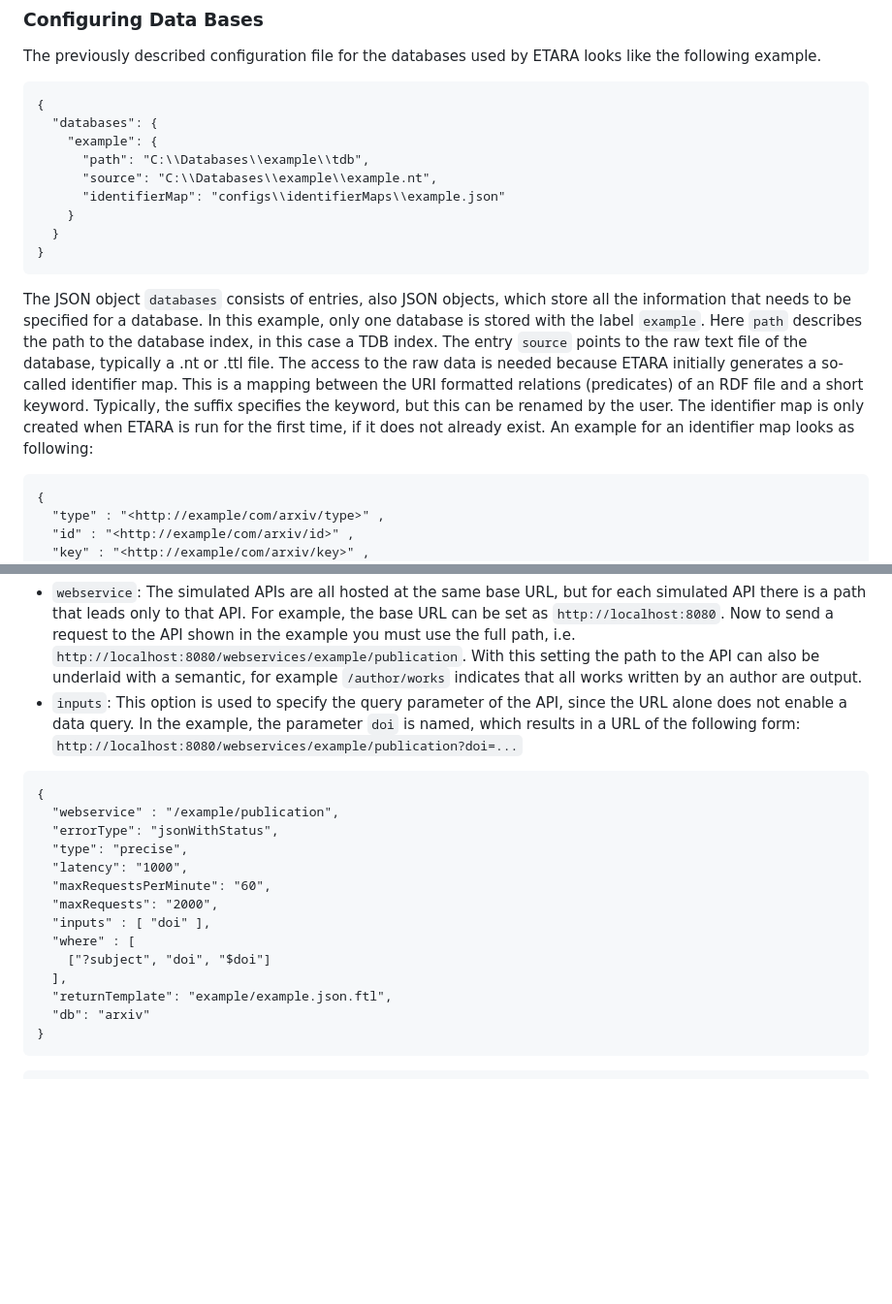
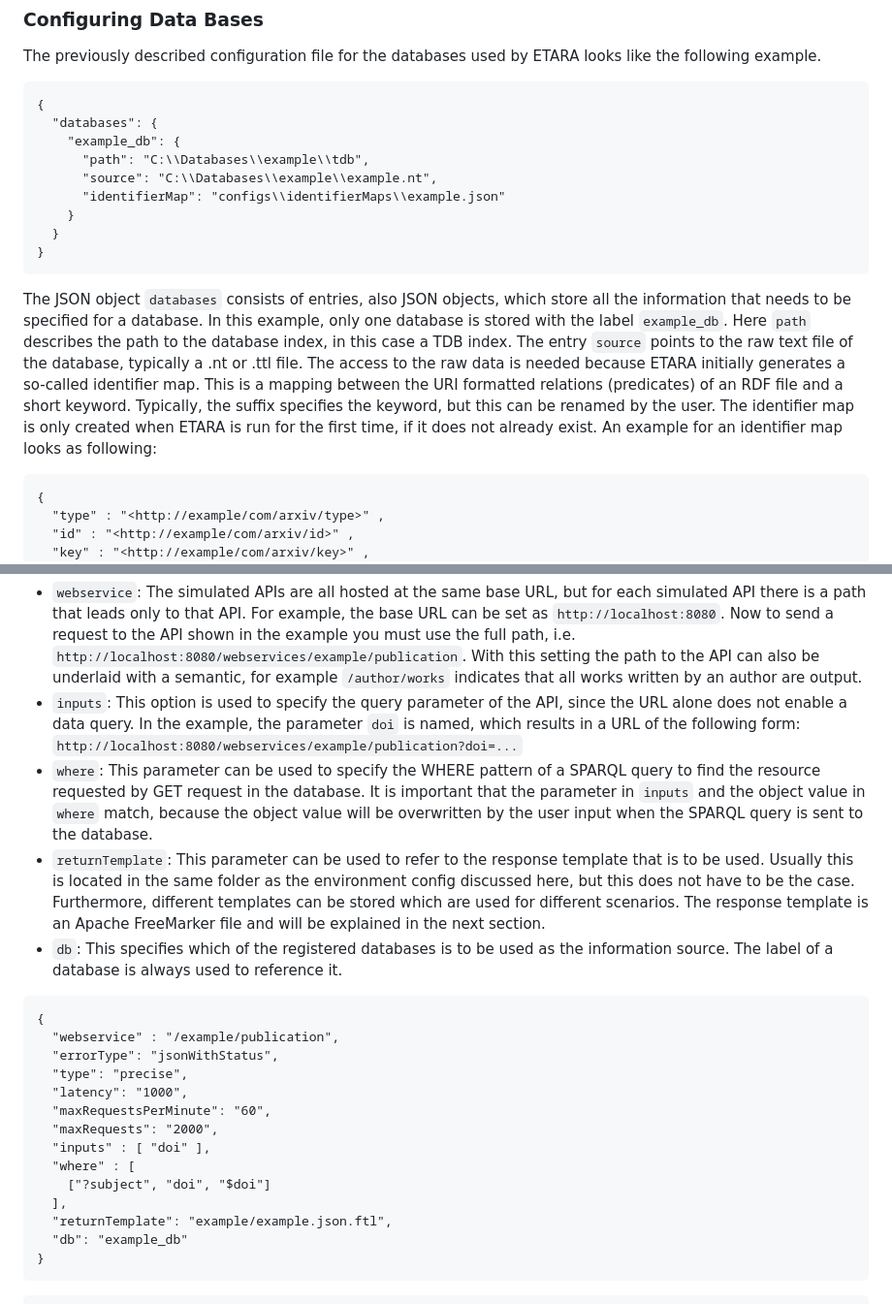
Before and after one commit to anonresearcher123/ETARA, a Markdown page: README.md, 2 parts joined by grey strips. Shown at 97% size. Drawn GitHub-style; blank space fills up the shorter version.

````diff
--- a/README.md
+++ b/README.md
@@ -27,7 +27,7 @@ The previously described configuration file for the databases used by ETARA look
 ```
 {
   "databases": {
-    "example": {
+    "example_db": {
       "path": "C:\\Databases\\example\\tdb",
       "source": "C:\\Databases\\example\\example.nt",
       "identifierMap": "configs\\identifierMaps\\example.json"
@@ -36,7 +36,7 @@ The previously described configuration file for the databases used by ETARA look
 }
 ```
 
-The JSON object `databases` consists of entries, also JSON objects, which store all the information that needs to be specified for a database. In this example, only one database is stored with the label `example`. Here `path` describes the path to the database index, in this case a TDB index. The entry `source` points to the raw text file of the database, typically a .nt or .ttl file. The access to the raw data is needed because ETARA initially generates a so-called identifier map. This is a mapping between the URI formatted relations (predicates) of an RDF file and a short keyword. Typically, the suffix specifies the keyword, but this can be renamed by the user. The identifier map is only created when ETARA is run for the first time, if it does not already exist.  An example for an identifier map looks as following:
+The JSON object `databases` consists of entries, also JSON objects, which store all the information that needs to be specified for a database. In this example, only one database is stored with the label `example_db`. Here `path` describes the path to the database index, in this case a TDB index. The entry `source` points to the raw text file of the database, typically a .nt or .ttl file. The access to the raw data is needed because ETARA initially generates a so-called identifier map. This is a mapping between the URI formatted relations (predicates) of an RDF file and a short keyword. Typically, the suffix specifies the keyword, but this can be renamed by the user. The identifier map is only created when ETARA is run for the first time, if it does not already exist.  An example for an identifier map looks as following:
 
 ```
 {
@@ -64,6 +64,9 @@ The first step in creating an API is to configure the general environment. The f
 
 * `webservice`: The simulated APIs are all hosted at the same base URL, but for each simulated API there is a path that leads only to that API. For example, the base URL can be set as `http://localhost:8080`. Now to send a request to the API shown in the example you must use the full path, i.e. `http://localhost:8080/webservices/example/publication`. With this setting the path to the API can also be underlaid with a semantic, for example `/author/works` indicates that all works written by an author are output.
 * `inputs`: This option is used to specify the query parameter of the API, since the URL alone does not enable a data query. In the example, the parameter `doi` is named, which results in a URL of the following form: `http://localhost:8080/webservices/example/publication?doi=...`
+* `where`: This parameter can be used to specify the WHERE pattern of a SPARQL query to find the resource requested by GET request in the database. It is important that the parameter in `inputs` and the object value in `where` match, because the object value will be overwritten by the user input when the SPARQL query is sent to the database.
+* `returnTemplate`: This parameter can be used to refer to the response template that is to be used. Usually this is located in the same folder as the environment config discussed here, but this does not have to be the case. Furthermore, different templates can be stored which are used for different scenarios. The response template is an Apache FreeMarker file and will be explained in the next section.
+* `db`: This specifies which of the registered databases is to be used as the information source. The label of a database is always used to reference it.
 
 ```
 {
@@ -78,7 +81,7 @@ The first step in creating an API is to configure the general environment. The f
     ["?subject", "doi", "$doi"]
   ],
   "returnTemplate": "example/example.json.ftl",
-  "db": "arxiv"
+  "db": "example_db"
 }
 ```
 
````
